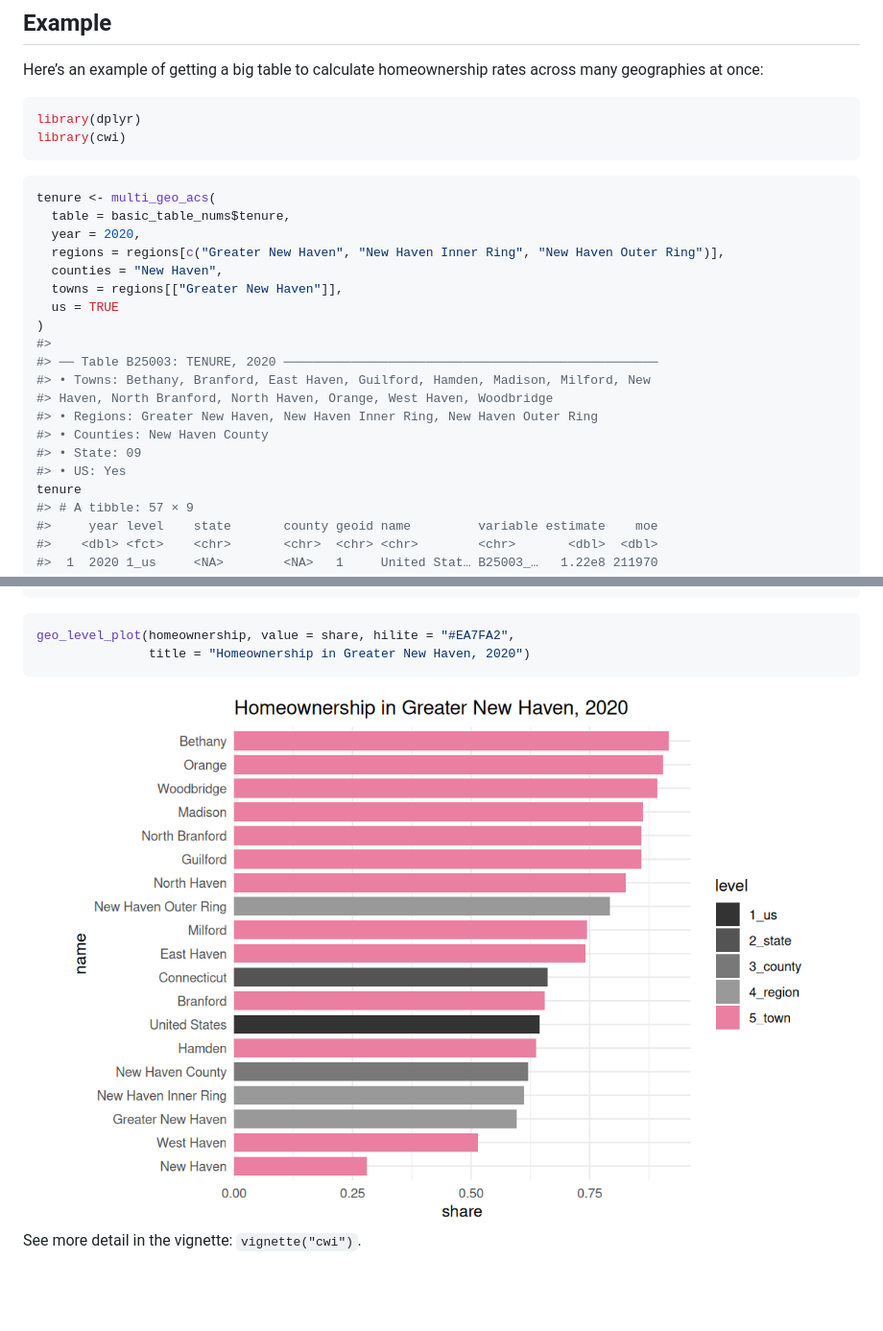
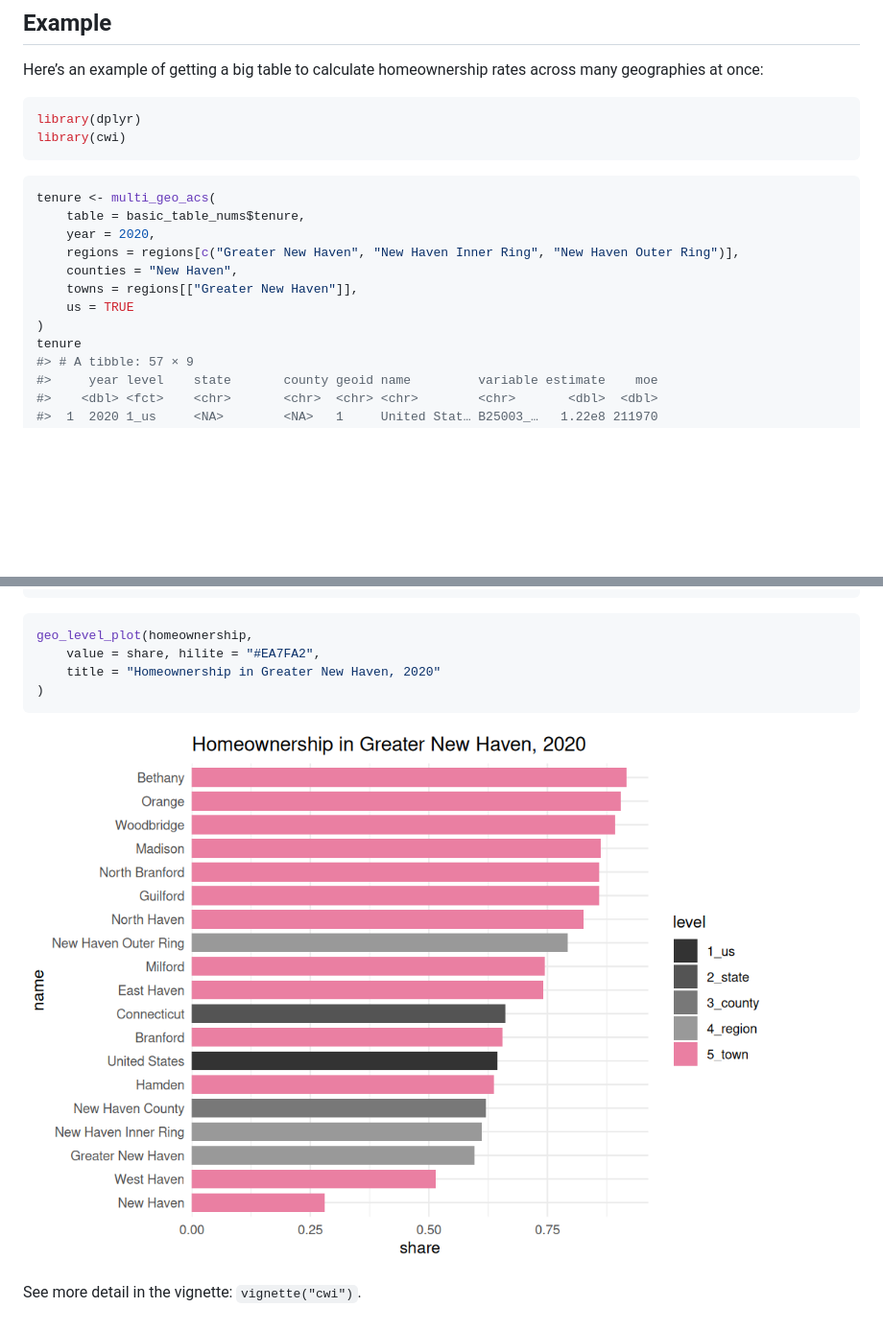
Before and after one commit to CT-Data-Haven/cwi, a Markdown page: README.md, 2 parts joined by grey strips. Shown: that part at 96% size. Rendered like a GitHub page; blank space fills up the shorter version.

Commit message:
docs: update readme

````diff
--- a/README.md
+++ b/README.md
@@ -84,21 +86,13 @@ library(cwi)
 
 ``` r
 tenure <- multi_geo_acs(
-  table = basic_table_nums$tenure,
-  year = 2020,
-  regions = regions[c("Greater New Haven", "New Haven Inner Ring", "New Haven Outer Ring")],
-  counties = "New Haven",
-  towns = regions[["Greater New Haven"]],
-  us = TRUE
+    table = basic_table_nums$tenure,
+    year = 2020,
+    regions = regions[c("Greater New Haven", "New Haven Inner Ring", "New Haven Outer Ring")],
+    counties = "New Haven",
+    towns = regions[["Greater New Haven"]],
+    us = TRUE
 )
-#>
-#> ── Table B25003: TENURE, 2020 ──────────────────────────────────────────────────
-#> • Towns: Bethany, Branford, East Haven, Guilford, Hamden, Madison, Milford, New
-#> Haven, North Branford, North Haven, Orange, West Haven, Woodbridge
-#> • Regions: Greater New Haven, New Haven Inner Ring, New Haven Outer Ring
-#> • Counties: New Haven County
-#> • State: 09
-#> • US: Yes
 tenure
 #> # A tibble: 57 × 9
 #>     year level    state       county geoid name         variable estimate    moe
@@ -151,10 +145,12 @@ homeownership
 ```
 
 ``` r
-geo_level_plot(homeownership, value = share, hilite = "#EA7FA2",
-               title = "Homeownership in Greater New Haven, 2020")
+geo_level_plot(homeownership,
+    value = share, hilite = "#EA7FA2",
+    title = "Homeownership in Greater New Haven, 2020"
+)
 ```
 
-<img src="man/figures/README-geo_plot-1.png" width="100%" />
+![](man/figures/README-tenure-plot-1.png)
 
 See more detail in the vignette: `vignette("cwi")`.
````
Also changed, not shown: other parts of README.md (+10 -8 lines), man/figures/README-tenure-plot-1.png (renamed from man/figures/README-geo_plot-1.png), 2 other files.
